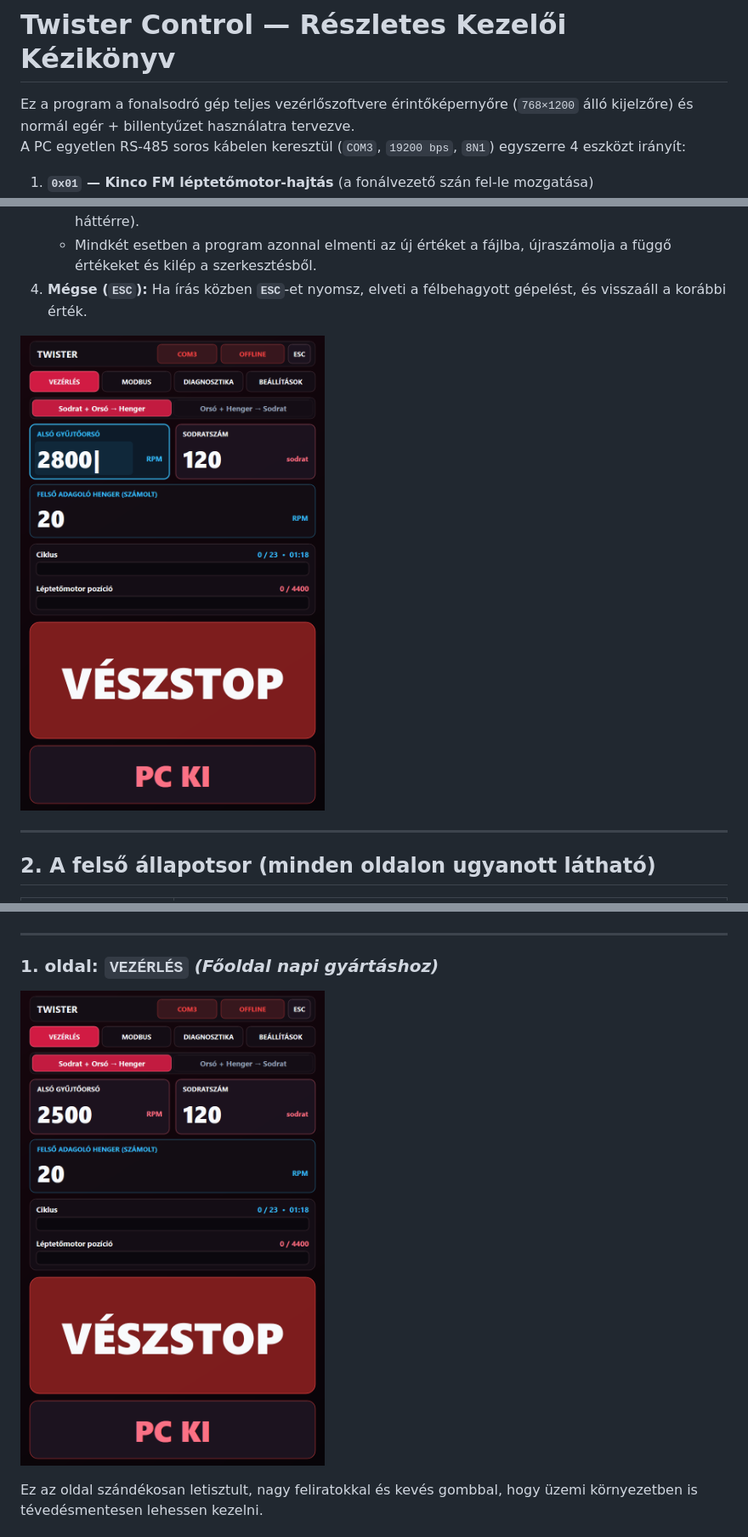
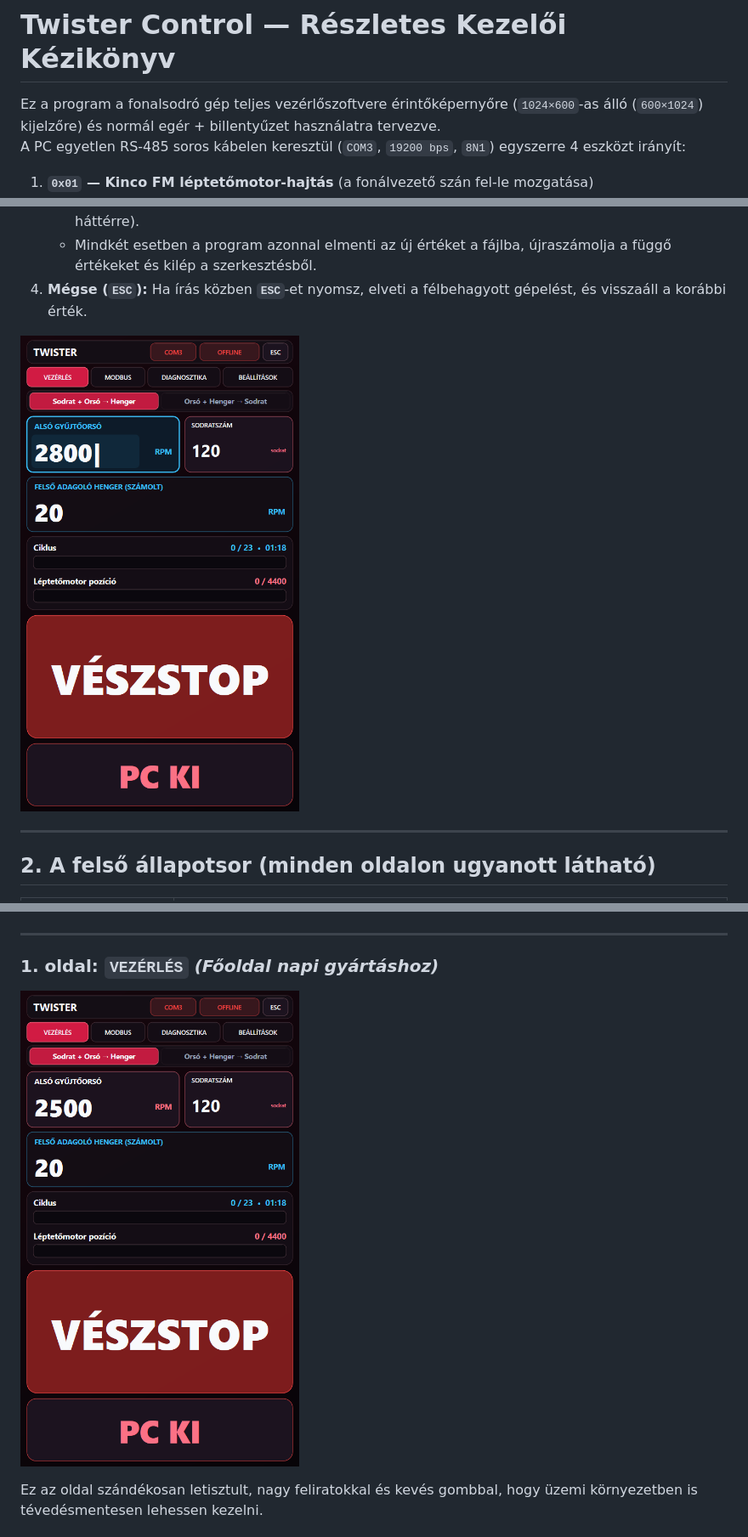
Before and after one commit to slrxmartin/twistrr, a Markdown page: README.md, 3 parts joined by grey strips. Shown at 85% size. Rendered like a GitHub page; pictures changed too: docs/images/szerkesztes.png, docs/images/vezerles.png.

Commit message:
docs: update README and screenshots
Co-authored-by: Copilot <223556219+Copilot@users.noreply.github.com>

```diff
--- a/README.md
+++ b/README.md
@@ -1,6 +1,6 @@
 # Twister Control — Részletes Kezelői Kézikönyv
 
-Ez a program a fonalsodró gép teljes vezérlőszoftvere érintőképernyőre (`768×1200` álló kijelzőre) és normál egér + billentyűzet használatra tervezve.
+Ez a program a fonalsodró gép teljes vezérlőszoftvere érintőképernyőre (`1024×600`-as álló (`600×1024`) kijelzőre) és normál egér + billentyűzet használatra tervezve.
 A PC egyetlen RS-485 soros kábelen keresztül (`COM3`, `19200 bps`, `8N1`) egyszerre 4 eszközt irányít:
 1. **`0x01` — Kinco FM léptetőmotor-hajtás** (a fonálvezető szán fel-le mozgatása)
 2. **`0x02` — I/O relémodul** (fizikai Start/Stop gombok olvasása + jelzőlámpák és főkontaktor kapcsolása)
```
Also changed, not shown: docs/images/beallitasok.png, docs/images/beallitasok_visszafele.png, docs/images/diagnosztika.png, docs/images/modbus.png.
